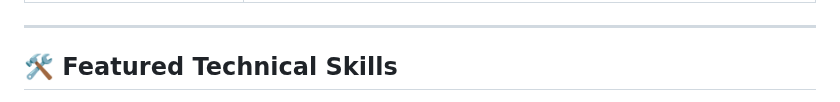
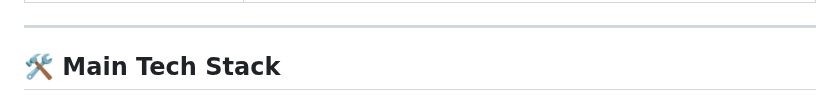
Before and after one commit to devyn-miller/devyn-miller, a Markdown page: README.md, the part around one of its changes. Drawn GitHub-style.

```diff
--- a/README.md
+++ b/README.md
@@ -31,5 +31,5 @@ I focus on delivering solutions that are **deployed**, **efficient**, and **impa
 
 ---
 
-## 🛠️ Featured Technical Skills
+## 🛠️ Main Tech Stack
 <p align="left">
```
Also changed, not shown: other parts of README.md (+16 -3 lines).
